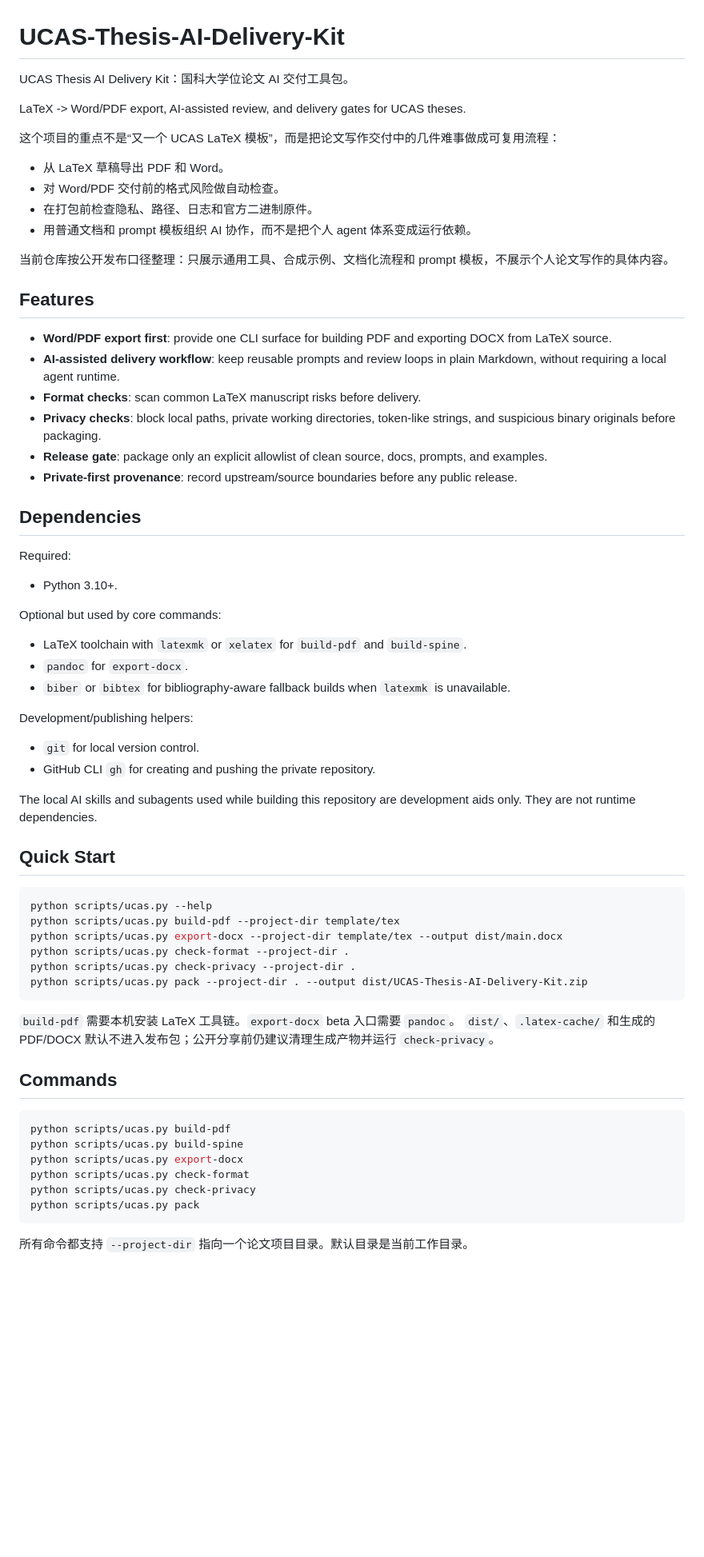
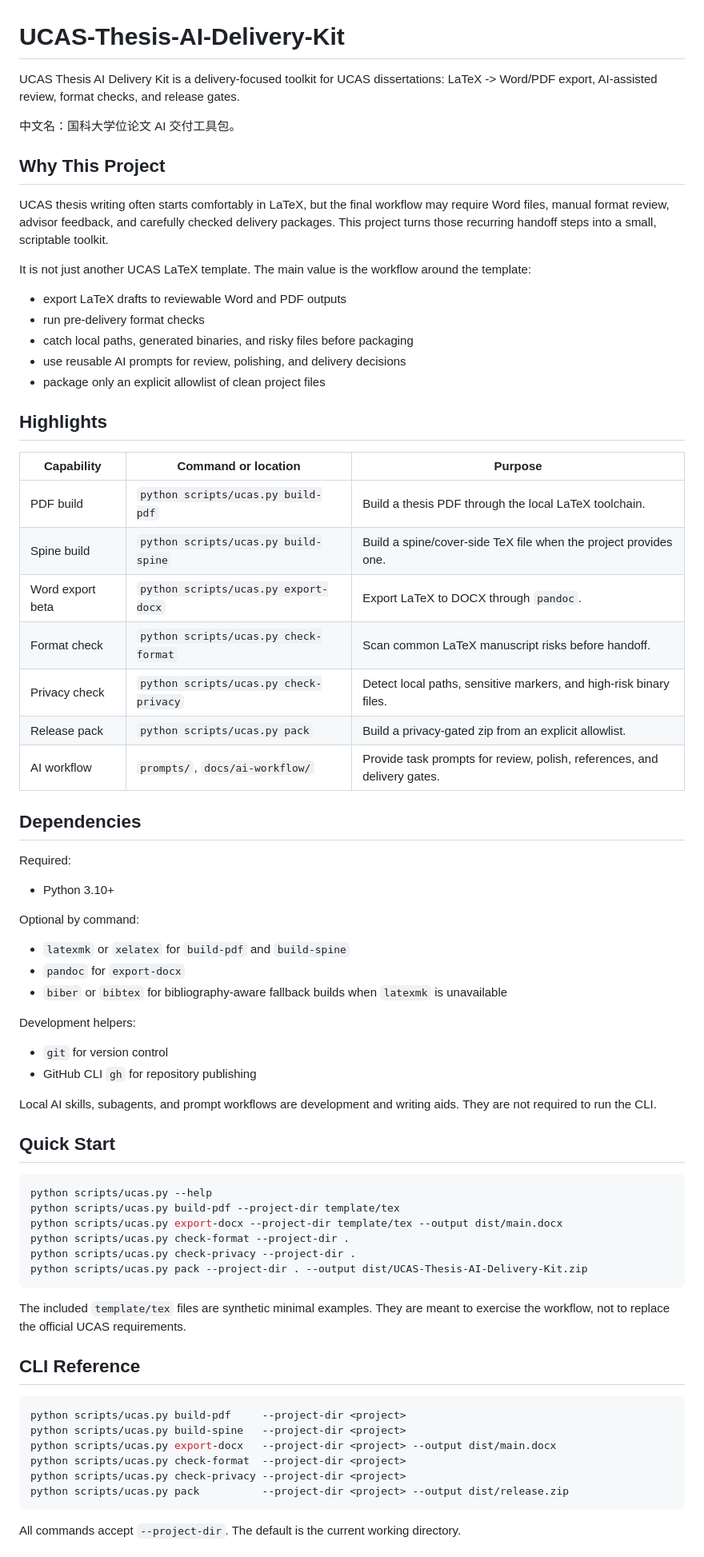
Before and after one commit to Tenstu/UCAS-Thesis-AI-Delivery-Kit, a Markdown page: README.md, the part around one of its changes. Shown at 80% size. Rendered like a GitHub page; blank space fills up the shorter version.

Commit message:
docs: improve README value proposition

````diff
--- a/README.md
+++ b/README.md
@@ -1,45 +1,57 @@
 # UCAS-Thesis-AI-Delivery-Kit
 
-UCAS Thesis AI Delivery Kit：国科大学位论文 AI 交付工具包。
+UCAS Thesis AI Delivery Kit is a delivery-focused toolkit for UCAS dissertations:
+LaTeX -> Word/PDF export, AI-assisted review, format checks, and release gates.
 
-LaTeX -> Word/PDF export, AI-assisted review, and delivery gates for UCAS theses.
+中文名：国科大学位论文 AI 交付工具包。
 
-这个项目的重点不是“又一个 UCAS LaTeX 模板”，而是把论文写作交付中的几件难事做成可复用流程：
+## Why This Project
 
-- 从 LaTeX 草稿导出 PDF 和 Word。
-- 对 Word/PDF 交付前的格式风险做自动检查。
-- 在打包前检查隐私、路径、日志和官方二进制原件。
-- 用普通文档和 prompt 模板组织 AI 协作，而不是把个人 agent 体系变成运行依赖。
+UCAS thesis writing often starts comfortably in LaTeX, but the final workflow may
+require Word files, manual format review, advisor feedback, and carefully checked
+delivery packages. This project turns those recurring handoff steps into a small,
+scriptable toolkit.
 
-当前仓库按公开发布口径整理：只展示通用工具、合成示例、文档化流程和 prompt 模板，不展示个人论文写作的具体内容。
+It is not just another UCAS LaTeX template. The main value is the workflow around
+the template:
 
-## Features
+- export LaTeX drafts to reviewable Word and PDF outputs
+- run pre-delivery format checks
+- catch local paths, generated binaries, and risky files before packaging
+- use reusable AI prompts for review, polishing, and delivery decisions
+- package only an explicit allowlist of clean project files
 
-- **Word/PDF export first**: provide one CLI surface for building PDF and exporting DOCX from LaTeX source.
-- **AI-assisted delivery workflow**: keep reusable prompts and review loops in plain Markdown, without requiring a local agent runtime.
-- **Format checks**: scan common LaTeX manuscript risks before delivery.
-- **Privacy checks**: block local paths, private working directories, token-like strings, and suspicious binary originals before packaging.
-- **Release gate**: package only an explicit allowlist of clean source, docs, prompts, and examples.
-- **Private-first provenance**: record upstream/source boundaries before any public release.
+## Highlights
+
+| Capability | Command or location | Purpose |
+|---|---|---|
+| PDF build | `python scripts/ucas.py build-pdf` | Build a thesis PDF through the local LaTeX toolchain. |
+| Spine build | `python scripts/ucas.py build-spine` | Build a spine/cover-side TeX file when the project provides one. |
+| Word export beta | `python scripts/ucas.py export-docx` | Export LaTeX to DOCX through `pandoc`. |
+| Format check | `python scripts/ucas.py check-format` | Scan common LaTeX manuscript risks before handoff. |
+| Privacy check | `python scripts/ucas.py check-privacy` | Detect local paths, sensitive markers, and high-risk binary files. |
+| Release pack | `python scripts/ucas.py pack` | Build a privacy-gated zip from an explicit allowlist. |
+| AI workflow | `prompts/`, `docs/ai-workflow/` | Provide task prompts for review, polish, references, and delivery gates. |
 
 ## Dependencies
 
 Required:
 
-- Python 3.10+.
+- Python 3.10+
 
-Optional but used by core commands:
+Optional by command:
 
-- LaTeX toolchain with `latexmk` or `xelatex` for `build-pdf` and `build-spine`.
-- `pandoc` for `export-docx`.
-- `biber` or `bibtex` for bibliography-aware fallback builds when `latexmk` is unavailable.
+- `latexmk` or `xelatex` for `build-pdf` and `build-spine`
+- `pandoc` for `export-docx`
+- `biber` or `bibtex` for bibliography-aware fallback builds when `latexmk` is unavailable
 
-Development/publishing helpers:
+Development helpers:
 
-- `git` for local version control.
-- GitHub CLI `gh` for creating and pushing the private repository.
+- `git` for version control
+- GitHub CLI `gh` for repository publishing
 
-The local AI skills and subagents used while building this repository are development aids only. They are not runtime dependencies.
+Local AI skills, subagents, and prompt workflows are development and writing aids.
+They are not required to run the CLI.
 
 ## Quick Start
 
@@ -52,19 +64,19 @@ python scripts/ucas.py check-privacy --project-dir .
 python scripts/ucas.py pack --project-dir . --output dist/UCAS-Thesis-AI-Delivery-Kit.zip
 ```
 
-`build-pdf` 需要本机安装 LaTeX 工具链。`export-docx` beta 入口需要 `pandoc`。
-`dist/`、`.latex-cache/` 和生成的 PDF/DOCX 默认不进入发布包；公开分享前仍建议清理生成产物并运行 `check-privacy`。
+The included `template/tex` files are synthetic minimal examples. They are meant
+to exercise the workflow, not to replace the official UCAS requirements.
 
-## Commands
+## CLI Reference
 
 ```bash
-python scripts/ucas.py build-pdf
-python scripts/ucas.py build-spine
-python scripts/ucas.py export-docx
-python scripts/ucas.py check-format
-python scripts/ucas.py check-privacy
-python scripts/ucas.py pack
+python scripts/ucas.py build-pdf     --project-dir <project>
+python scripts/ucas.py build-spine   --project-dir <project>
+python scripts/ucas.py export-docx   --project-dir <project> --output dist/main.docx
+python scripts/ucas.py check-format  --project-dir <project>
+python scripts/ucas.py check-privacy --project-dir <project>
+python scripts/ucas.py pack          --project-dir <project> --output dist/release.zip
 ```
 
-所有命令都支持 `--project-dir` 指向一个论文项目目录。默认目录是当前工作目录。
+All commands accept `--project-dir`. The default is the current working directory.
 
````
Also changed, not shown: other parts of README.md (+36 -56 lines).
